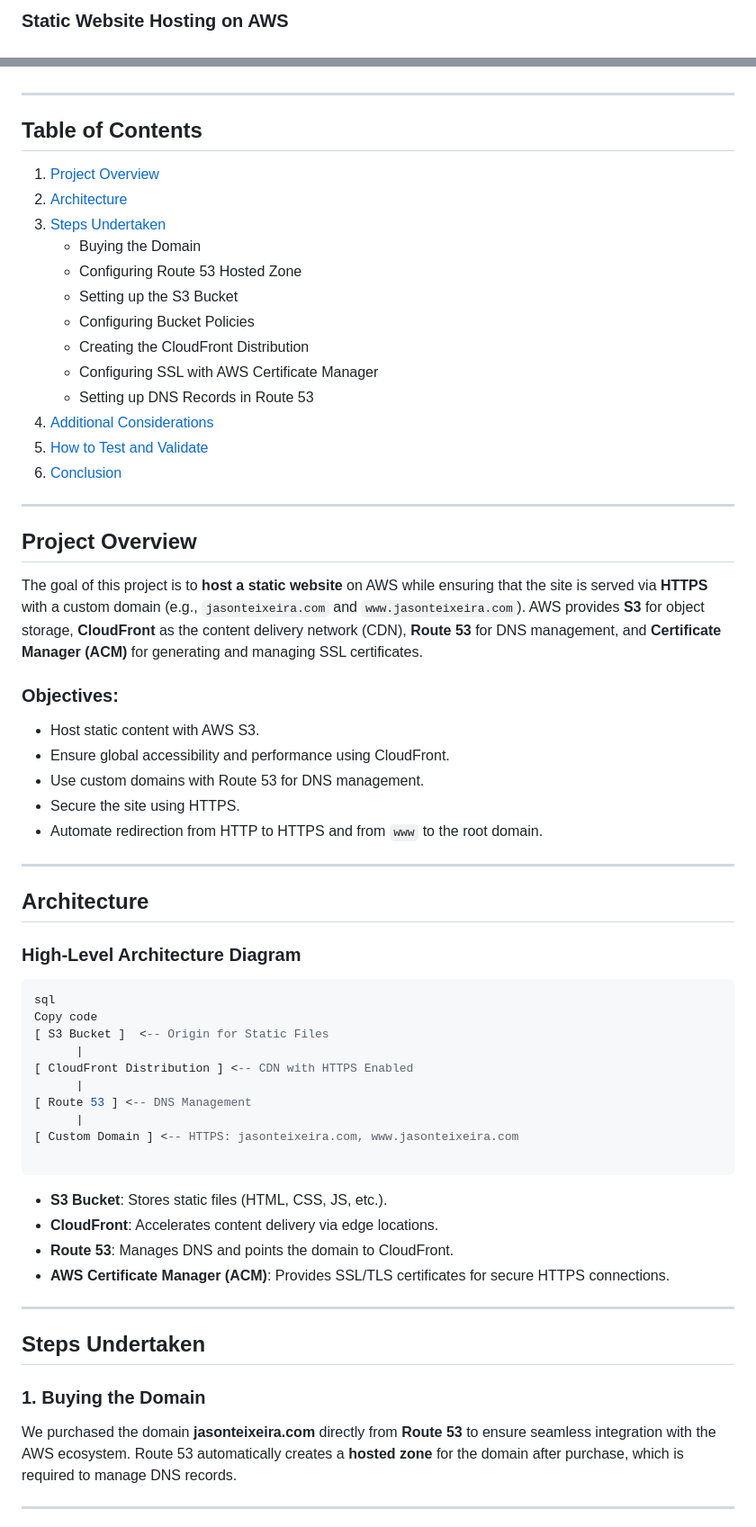
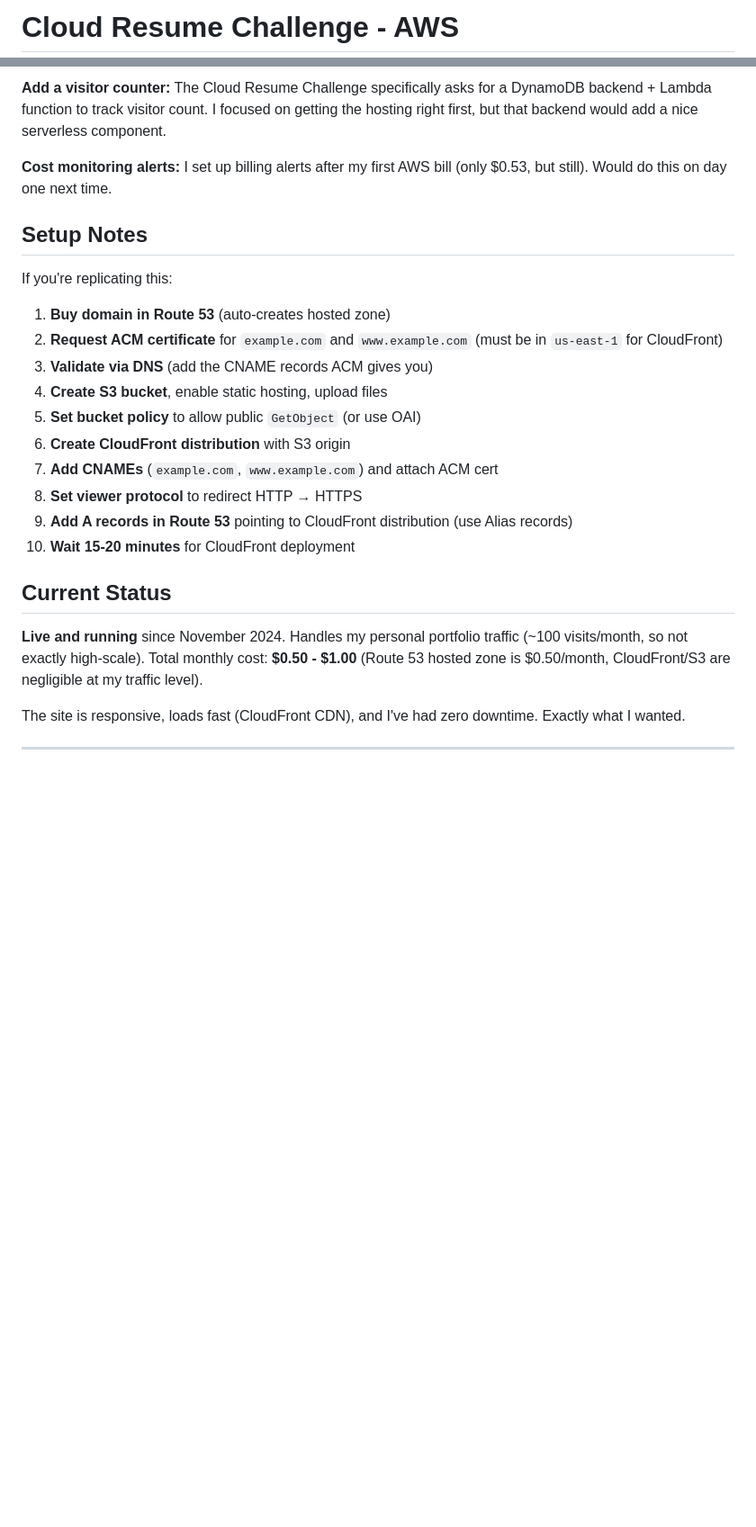
Before and after one commit to JasonTeixeira/CloudResumeChallangeAWS, a Markdown page: readme.md, 2 parts joined by grey strips. Shown: that part at 90% size. Drawn GitHub-style; blank space fills up the shorter version.

Commit message:
docs: Humanize README - remove AWS tutorial speak, add real deployment challenges and honest costs

````diff
--- a/readme.md
+++ b/readme.md
@@ -1,2 +1,2 @@
-### **Static Website Hosting on AWS**
+# Cloud Resume Challenge - AWS
 
@@ -13,67 +70,27 @@ This project involves hosting a static website on **AWS S3**, serving the conten
+**Add a visitor counter:** The Cloud Resume Challenge specifically asks for a DynamoDB backend + Lambda function to track visitor count. I focused on getting the hosting right first, but that backend would add a nice serverless component.
+
+**Cost monitoring alerts:** I set up billing alerts after my first AWS bill (only $0.53, but still). Would do this on day one next time.
+
+## Setup Notes
+
+If you're replicating this:
+
+1. **Buy domain in Route 53** (auto-creates hosted zone)
+2. **Request ACM certificate** for `example.com` and `www.example.com` (must be in `us-east-1` for CloudFront)
+3. **Validate via DNS** (add the CNAME records ACM gives you)
+4. **Create S3 bucket**, enable static hosting, upload files
+5. **Set bucket policy** to allow public `GetObject` (or use OAI)
+6. **Create CloudFront distribution** with S3 origin
+7. **Add CNAMEs** (`example.com`, `www.example.com`) and attach ACM cert
+8. **Set viewer protocol** to redirect HTTP → HTTPS
+9. **Add A records in Route 53** pointing to CloudFront distribution (use Alias records)
+10. **Wait 15-20 minutes** for CloudFront deployment
+
+## Current Status
+
+**Live and running** since November 2024. Handles my personal portfolio traffic (~100 visits/month, so not exactly high-scale). Total monthly cost: **$0.50 - $1.00** (Route 53 hosted zone is $0.50/month, CloudFront/S3 are negligible at my traffic level).
+
+The site is responsive, loads fast (CloudFront CDN), and I've had zero downtime. Exactly what I wanted.
 
 ---
 
-## **Table of Contents**
-
-1. [Project Overview](https://www.notion.so/12fa5fa99ece806e9502de4dee496a0a?pvs=21)
-2. [Architecture](https://www.notion.so/12fa5fa99ece806e9502de4dee496a0a?pvs=21)
-3. [Steps Undertaken](https://www.notion.so/12fa5fa99ece806e9502de4dee496a0a?pvs=21)
-    - Buying the Domain
-    - Configuring Route 53 Hosted Zone
-    - Setting up the S3 Bucket
-    - Configuring Bucket Policies
-    - Creating the CloudFront Distribution
-    - Configuring SSL with AWS Certificate Manager
-    - Setting up DNS Records in Route 53
-4. [Additional Considerations](https://www.notion.so/12fa5fa99ece806e9502de4dee496a0a?pvs=21)
-5. [How to Test and Validate](https://www.notion.so/12fa5fa99ece806e9502de4dee496a0a?pvs=21)
-6. [Conclusion](https://www.notion.so/12fa5fa99ece806e9502de4dee496a0a?pvs=21)
-
----
-
-## **Project Overview**
-
-The goal of this project is to **host a static website** on AWS while ensuring that the site is served via **HTTPS** with a custom domain (e.g., `jasonteixeira.com` and `www.jasonteixeira.com`). AWS provides **S3** for object storage, **CloudFront** as the content delivery network (CDN), **Route 53** for DNS management, and **Certificate Manager (ACM)** for generating and managing SSL certificates.
-
-### **Objectives:**
-
-- Host static content with AWS S3.
-- Ensure global accessibility and performance using CloudFront.
-- Use custom domains with Route 53 for DNS management.
-- Secure the site using HTTPS.
-- Automate redirection from HTTP to HTTPS and from `www` to the root domain.
-
----
-
-## **Architecture**
-
-### **High-Level Architecture Diagram**
-
-```sql
-sql
-Copy code
-[ S3 Bucket ]  <-- Origin for Static Files
-      |
-[ CloudFront Distribution ] <-- CDN with HTTPS Enabled
-      |
-[ Route 53 ] <-- DNS Management
-      |
-[ Custom Domain ] <-- HTTPS: jasonteixeira.com, www.jasonteixeira.com
-
-```
-
-- **S3 Bucket**: Stores static files (HTML, CSS, JS, etc.).
-- **CloudFront**: Accelerates content delivery via edge locations.
-- **Route 53**: Manages DNS and points the domain to CloudFront.
-- **AWS Certificate Manager (ACM)**: Provides SSL/TLS certificates for secure HTTPS connections.
-
----
-
-## **Steps Undertaken**
-
-### **1. Buying the Domain**
-
-We purchased the domain **jasonteixeira.com** directly from **Route 53** to ensure seamless integration with the AWS ecosystem. Route 53 automatically creates a **hosted zone** for the domain after purchase, which is required to manage DNS records.
-
----
-
````
Also changed, not shown: other parts of readme.md (+66 -116 lines).
